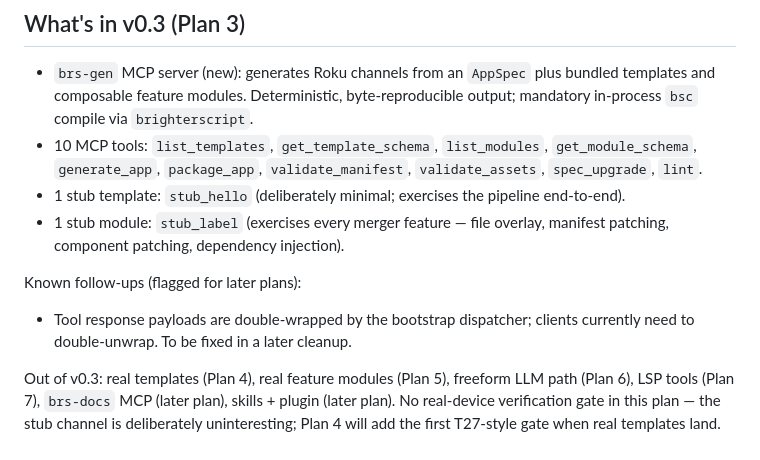
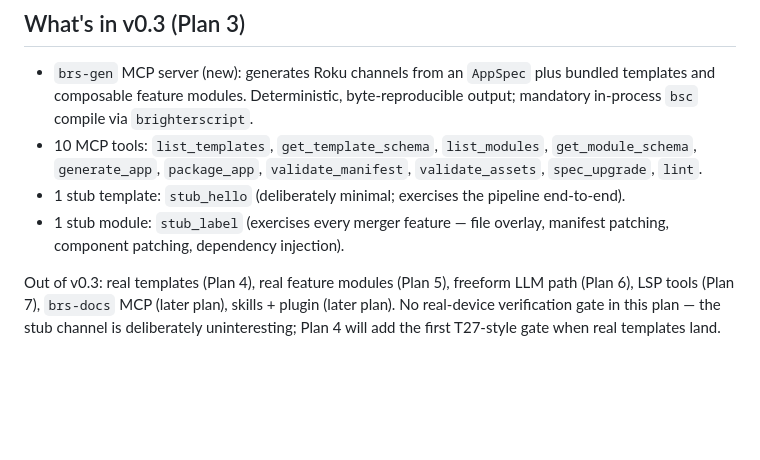
Before and after one commit to bblietz/rokudev-tools, a Markdown page: README.md, the part around the change. Drawn GitHub-style; blank space fills up the shorter version.

Commit message:
docs: remove resolved double-wrap follow-up from README
Fix 1 landed in f85a719 (tool handlers now return plain payloads,
matching rokudev-device's convention). Known-follow-ups block cleared
entirely.

```diff
--- a/README.md
+++ b/README.md
@@ -40,8 +40,4 @@ Out of v0.2: conditional breakpoints, watch expressions, hot-reload (deferred pe
 - 1 stub template: `stub_hello` (deliberately minimal; exercises the pipeline end-to-end).
 - 1 stub module: `stub_label` (exercises every merger feature — file overlay, manifest patching, component patching, dependency injection).
 
-Known follow-ups (flagged for later plans):
-
-- Tool response payloads are double-wrapped by the bootstrap dispatcher; clients currently need to double-unwrap. To be fixed in a later cleanup.
-
 Out of v0.3: real templates (Plan 4), real feature modules (Plan 5), freeform LLM path (Plan 6), LSP tools (Plan 7), `brs-docs` MCP (later plan), skills + plugin (later plan). No real-device verification gate in this plan — the stub channel is deliberately uninteresting; Plan 4 will add the first T27-style gate when real templates land.
```
